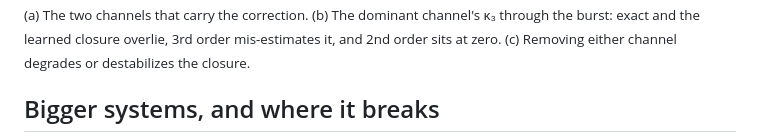
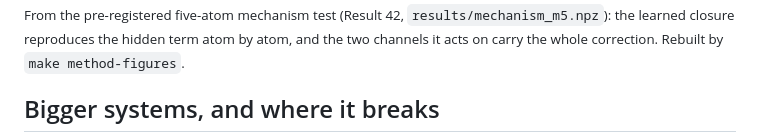
Before and after one commit to Dhruvjain35/learned-cumulant-closure, a Markdown page: README.md, the part around one of its changes. GitHub-like rendering.

Commit message:
README: themed method diagram and 3D mechanism figure from the pre-registered M = 5 test

```diff
--- a/README.md
+++ b/README.md
@@ -154,7 +156,7 @@ averages. Rebuilt by `make 3d-figures`.
 
-<sub>(a) The two channels that carry the correction. (b) The dominant channel's κ₃ through the burst: exact and the
-learned closure overlie, 3rd order mis-estimates it, and 2nd order sits at zero. (c) Removing either channel degrades
-or destabilizes the closure.</sub>
+<sub>From the pre-registered five-atom mechanism test (Result 42, <code>results/mechanism_m5.npz</code>):
+the learned closure reproduces the hidden term atom by atom, and the two channels it acts on carry the
+whole correction. Rebuilt by <code>make method-figures</code>.</sub>
 
 ## Bigger systems, and where it breaks
 
```
Also changed, not shown: other parts of README.md (+8 -6 lines), assets/img/mechanism3d-dark.png (added), assets/img/mechanism3d.png (added), assets/img/method-dark.png (added), assets/img/method.png (added), 2 other files.
